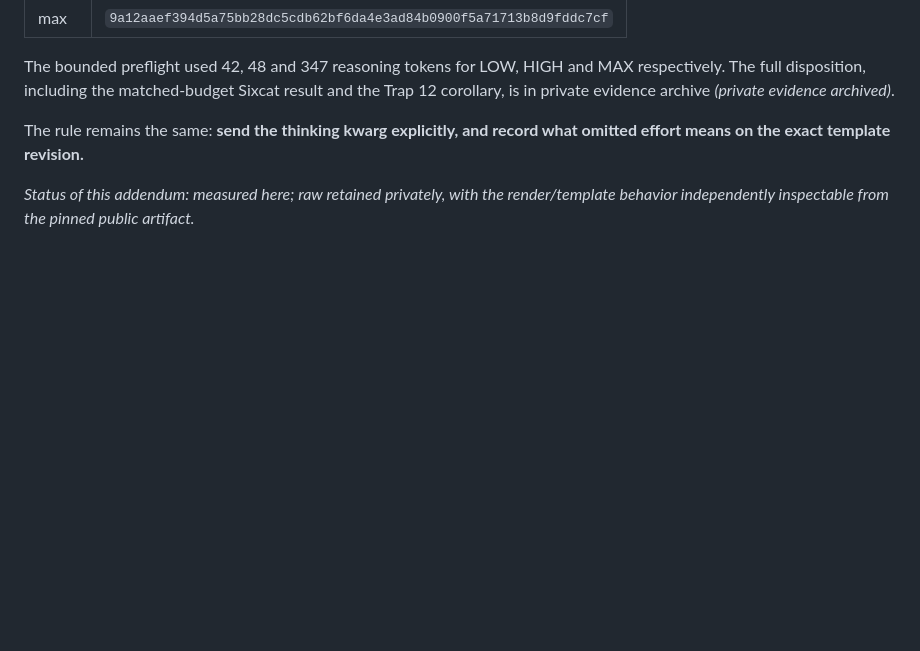
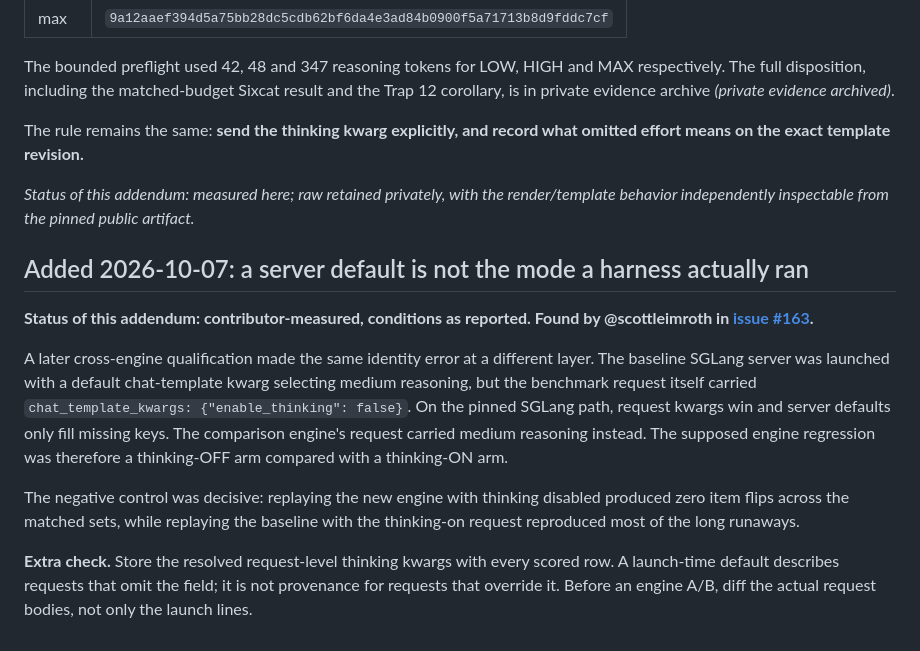
Before and after one commit to Blackwellboy/model-serving-minefield, a Markdown page: traps/reasoning/03-enable-thinking-default-drift.md, the part around the change. Drawn GitHub-style; blank space fills up the shorter version.

Commit message:
docs: add Scott corroboration to 03-

```diff
--- a/traps/reasoning/03-enable-thinking-default-drift.md
+++ b/traps/reasoning/03-enable-thinking-default-drift.md
@@ -133,3 +133,14 @@ what omitted effort means on the exact template revision.**
 *Status of this addendum: measured here; raw retained privately, with the
 render/template behavior independently inspectable from the pinned public
 artifact.*
+
+
+## Added 2026-10-07: a server default is not the mode a harness actually ran
+
+**Status of this addendum: contributor-measured, conditions as reported. Found by @scottleimroth in [issue #163](https://github.com/Blackwellboy/model-serving-minefield/issues/163).**
+
+A later cross-engine qualification made the same identity error at a different layer. The baseline SGLang server was launched with a default chat-template kwarg selecting medium reasoning, but the benchmark request itself carried `chat_template_kwargs: {"enable_thinking": false}`. On the pinned SGLang path, request kwargs win and server defaults only fill missing keys. The comparison engine's request carried medium reasoning instead. The supposed engine regression was therefore a thinking-OFF arm compared with a thinking-ON arm.
+
+The negative control was decisive: replaying the new engine with thinking disabled produced zero item flips across the matched sets, while replaying the baseline with the thinking-on request reproduced most of the long runaways.
+
+**Extra check.** Store the resolved request-level thinking kwargs with every scored row. A launch-time default describes requests that omit the field; it is not provenance for requests that override it. Before an engine A/B, diff the actual request bodies, not only the launch lines.
```
